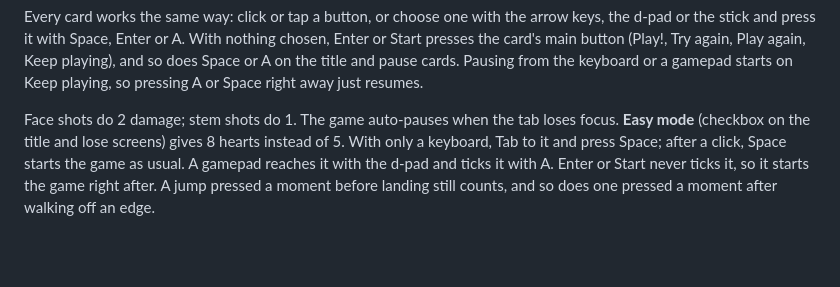
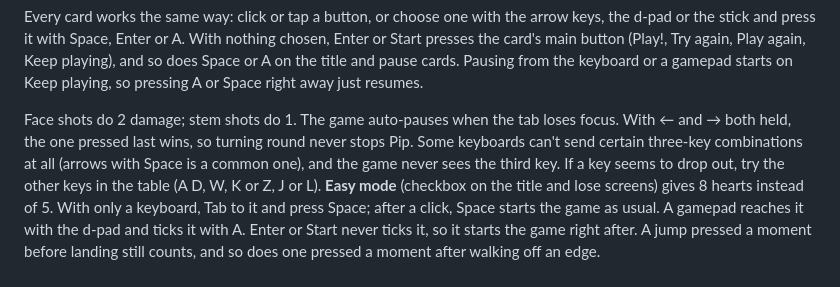
Before and after one commit to farulivan/sprout-and-grumpy-garden, a Markdown page: README.md, the part around the change. Rendered like a GitHub page; blank space fills up the shorter version.

Commit message:
docs: turning round, and keyboards that drop a third key
Notes that the direction pressed last wins, and that some keyboards can't
send certain three-key combinations (arrows with Space is a common one).
Nothing in the game can fix that, but the other keys in the table often get
around it.

Co-Authored-By: Claude Opus 5.5 <noreply@anthropic.com>

```diff
--- a/README.md
+++ b/README.md
@@ -147,6 +147,9 @@ stick and press it with Space, Enter or A. With nothing chosen, Enter or Start p
 from the keyboard or a gamepad starts on Keep playing, so pressing A or Space right away just resumes.
 
 Face shots do 2 damage; stem shots do 1. The game auto-pauses when the tab loses focus.
+With ← and → both held, the one pressed last wins, so turning round never stops Pip. Some keyboards can't
+send certain three-key combinations at all (arrows with Space is a common one), and the game never sees the
+third key. If a key seems to drop out, try the other keys in the table (A D, W, K or Z, J or L).
 **Easy mode** (checkbox on the title and lose screens) gives 8 hearts instead of 5. With only a keyboard, Tab
 to it and press Space; after a click, Space starts the game as usual. A gamepad reaches it with the d-pad and
 ticks it with A. Enter or Start never ticks it, so it starts the game right after.
```
